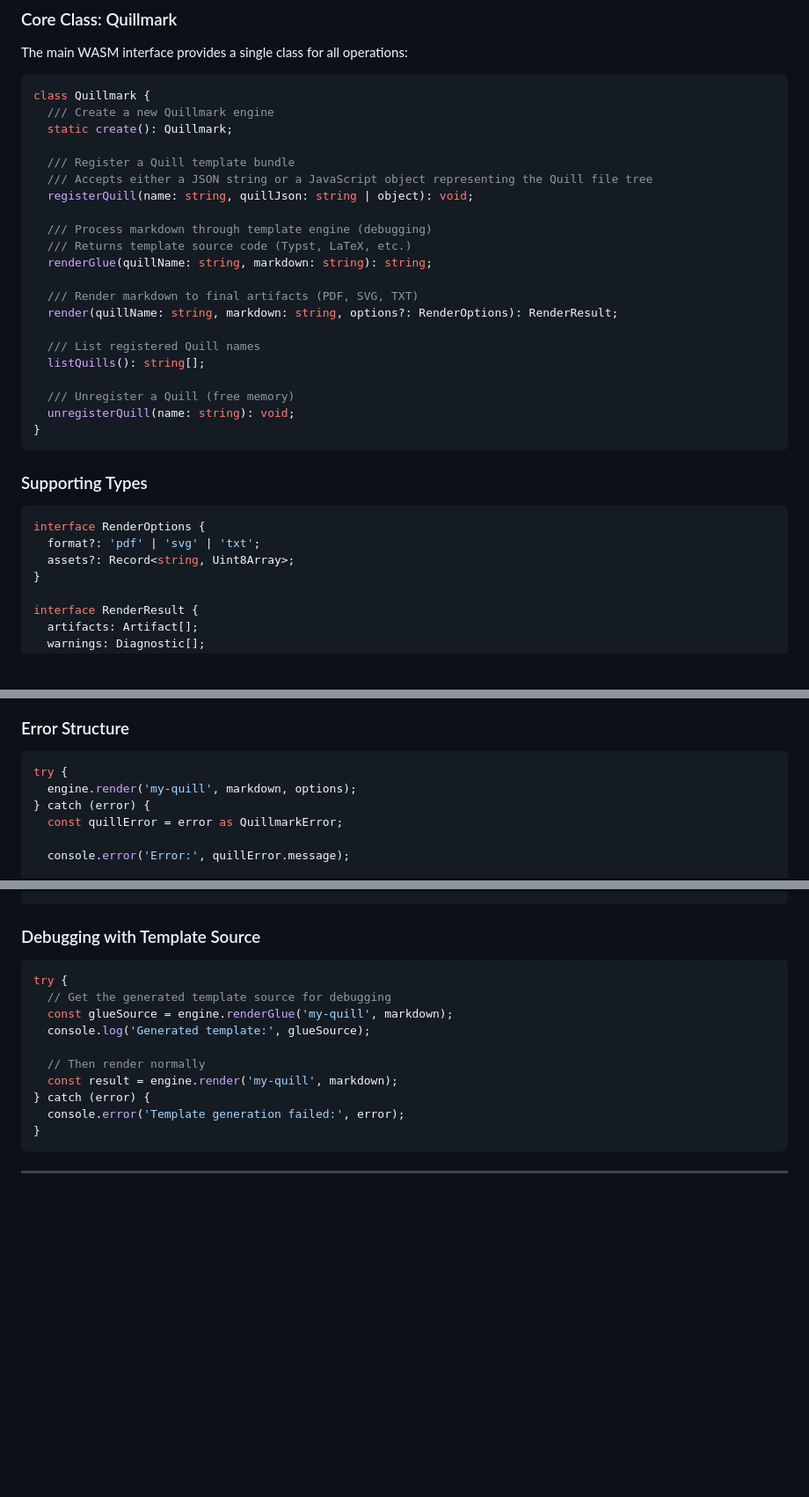
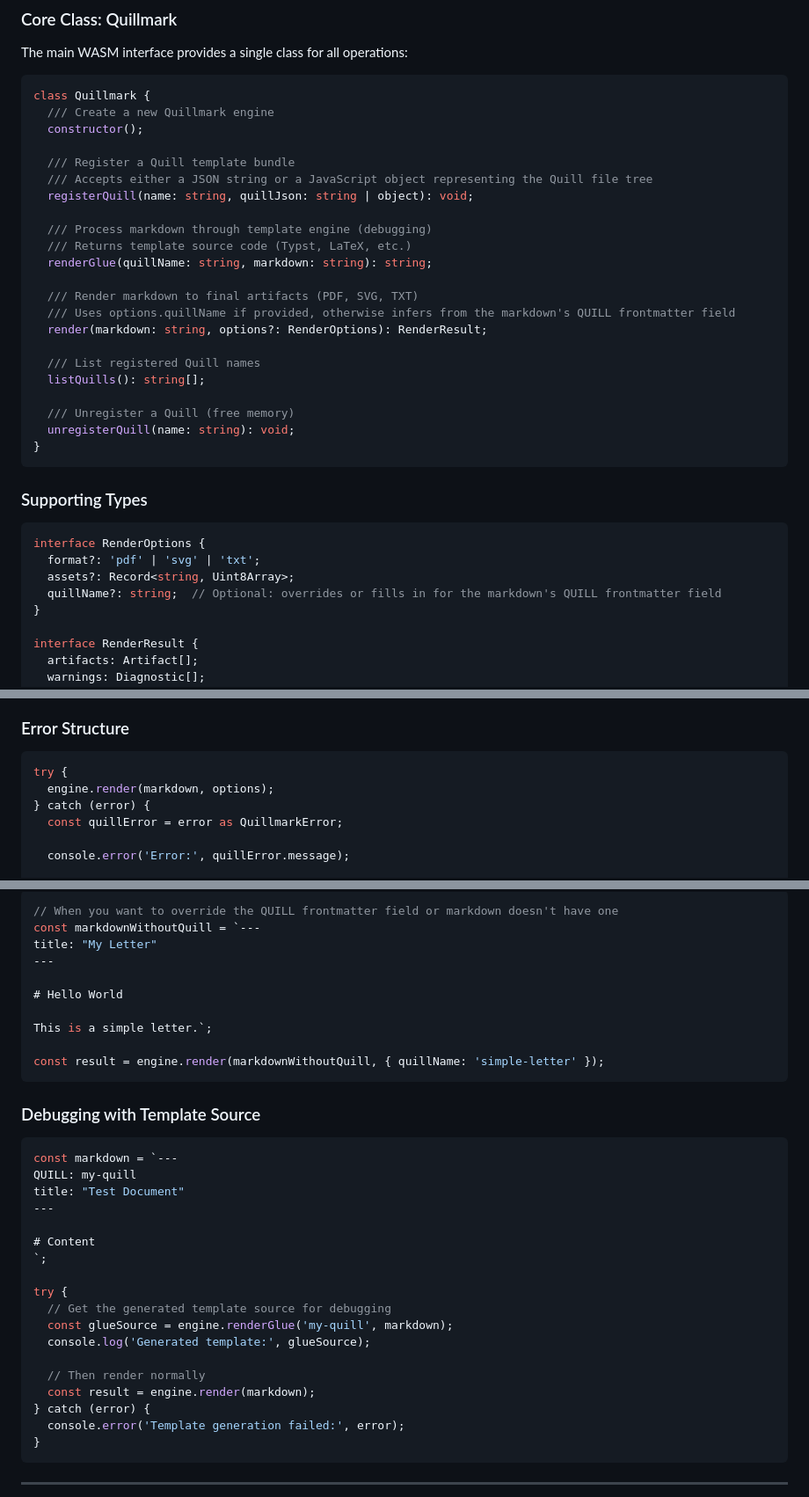
Before and after one commit to nibsbin/quillmark-web, a Markdown page: designs/WASM_DESIGN.md, 3 parts joined by grey strips. Shown at 88% size. Rendered like a GitHub page; blank space fills up the shorter version.

````diff
--- a/designs/WASM_DESIGN.md
+++ b/designs/WASM_DESIGN.md
@@ -190,7 +190,7 @@ The main WASM interface provides a single class for all operations:
 ```typescript
 class Quillmark {
   /// Create a new Quillmark engine
-  static create(): Quillmark;
+  constructor();
 
   /// Register a Quill template bundle
   /// Accepts either a JSON string or a JavaScript object representing the Quill file tree
@@ -201,7 +201,8 @@ class Quillmark {
   renderGlue(quillName: string, markdown: string): string;
 
   /// Render markdown to final artifacts (PDF, SVG, TXT)
-  render(quillName: string, markdown: string, options?: RenderOptions): RenderResult;
+  /// Uses options.quillName if provided, otherwise infers from the markdown's QUILL frontmatter field
+  render(markdown: string, options?: RenderOptions): RenderResult;
 
   /// List registered Quill names
   listQuills(): string[];
@@ -217,6 +218,7 @@ class Quillmark {
 interface RenderOptions {
   format?: 'pdf' | 'svg' | 'txt';
   assets?: Record<string, Uint8Array>;
+  quillName?: string;  // Optional: overrides or fills in for the markdown's QUILL frontmatter field
 }
 
 interface RenderResult {
@@ -300,7 +302,7 @@ All errors are thrown as JavaScript exceptions containing serialized `QuillmarkE
 ### Error Structure
 ```typescript
 try {
-  engine.render('my-quill', markdown, options);
+  engine.render(markdown, options);
 } catch (error) {
   const quillError = error as QuillmarkError;
 
@@ -412,15 +434,34 @@ const txtResult = engine.render('my-quill', markdown, { format: 'txt' });
+```typescript
+// When you want to override the QUILL frontmatter field or markdown doesn't have one
+const markdownWithoutQuill = `---
+title: "My Letter"
+---
+
+# Hello World
+
+This is a simple letter.`;
+
+const result = engine.render(markdownWithoutQuill, { quillName: 'simple-letter' });
 ```
 
 ### Debugging with Template Source
 
 ```typescript
+const markdown = `---
+QUILL: my-quill
+title: "Test Document"
+---
+
+# Content
+`;
+
 try {
   // Get the generated template source for debugging
   const glueSource = engine.renderGlue('my-quill', markdown);
   console.log('Generated template:', glueSource);
 
   // Then render normally
-  const result = engine.render('my-quill', markdown);
+  const result = engine.render(markdown);
 } catch (error) {
   console.error('Template generation failed:', error);
 }
````
Also changed, not shown: other parts of designs/WASM_DESIGN.md (+27 -7 lines), README.md (+14 -14 lines).
